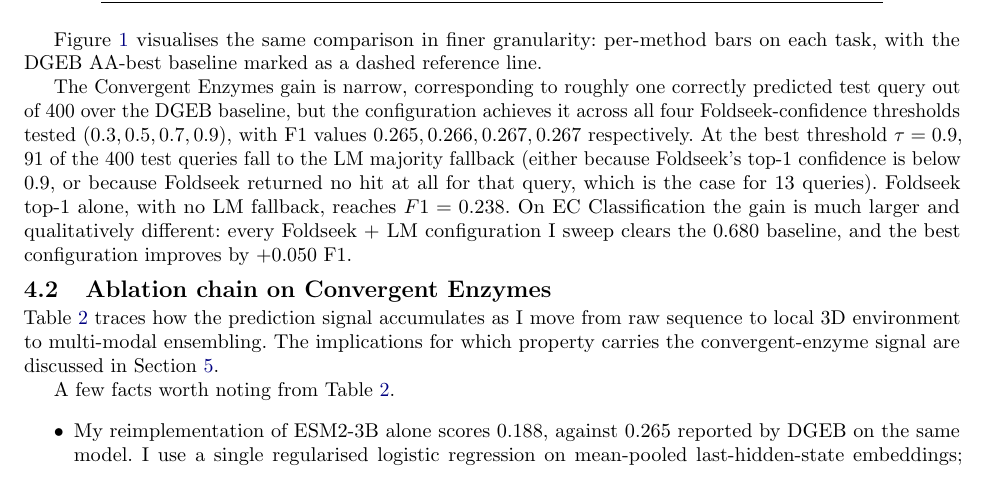
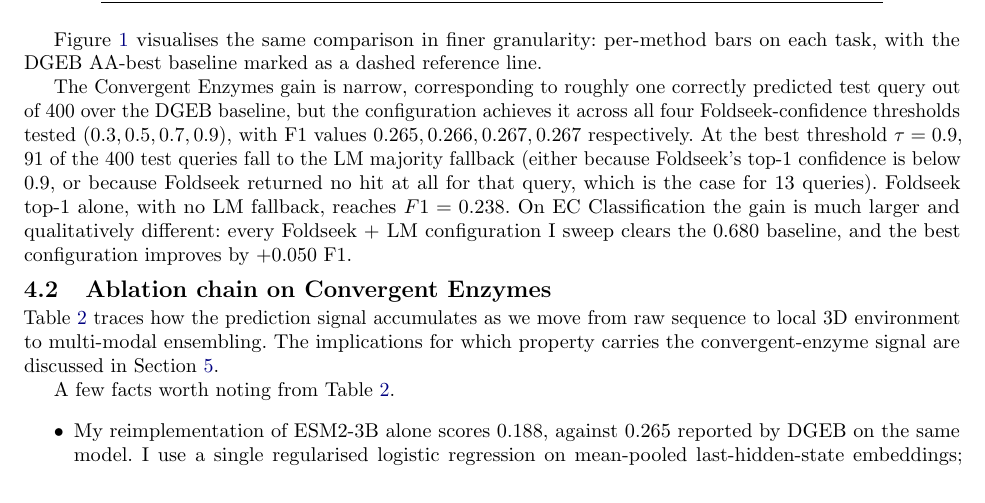
Before and after one commit to evrabhinav/convergent-enzymes-foldseek, a LaTeX paper (paper/main.tex): part of page 3 of 8, cut so that both start at the same text. Compiled offline with pdfLaTeX.

Commit message:
Paper: restore inclusive 'we' in narrative phrase about ablation chain

```diff
--- a/paper/main.tex
+++ b/paper/main.tex
@@ -301,7 +301,7 @@ configuration improves by $+0.050$ F1.
 \subsection{Ablation chain on Convergent Enzymes}
 
 Table~\ref{tab:ablation} traces how the prediction signal accumulates
-as I move from raw sequence to local 3D environment to multi-modal
+as we move from raw sequence to local 3D environment to multi-modal
 ensembling. The implications for which property carries the
 convergent-enzyme signal are discussed in
 Section~\ref{sec:discussion}.
```
